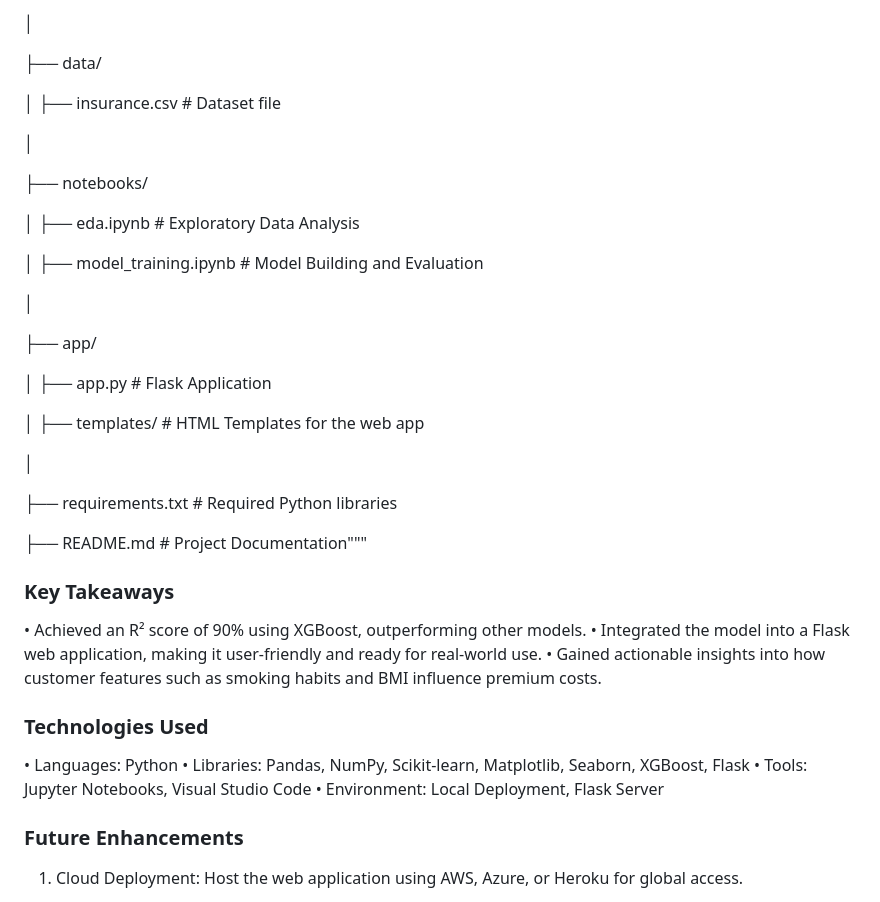
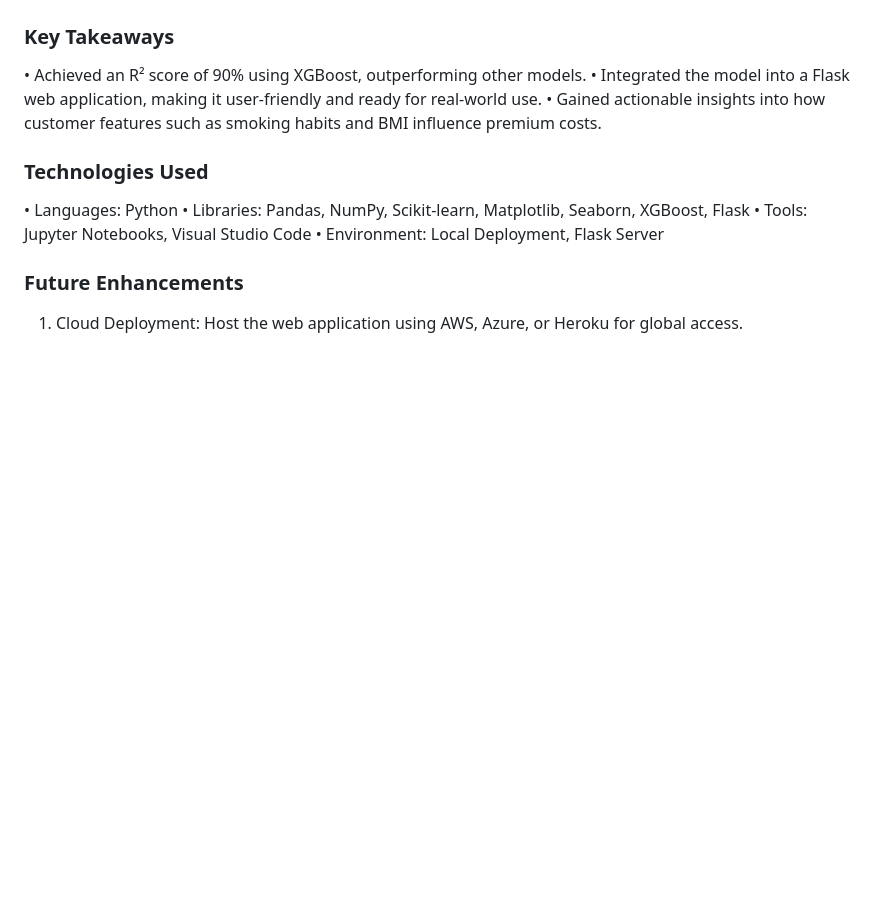
Before and after one commit to vijay8672/Intelligent-Insurance-Premium-Prediction-System, a Markdown page: README.md, the part around the change printed below. GitHub-like rendering; blank space fills up the shorter version.

```diff
--- a/README.md
+++ b/README.md
@@ -90,31 +90,4 @@ Insurance-Premium-Prediction/
 
-│
-
-├── data/
-
-│   ├── insurance.csv        # Dataset file
-
-│
-
-├── notebooks/
-
-│   ├── eda.ipynb            # Exploratory Data Analysis
-
-│   ├── model_training.ipynb # Model Building and Evaluation
-
-│
-
-├── app/
-
-│   ├── app.py               # Flask Application
-
-│   ├── templates/           # HTML Templates for the web app
-
-│
-
-├── requirements.txt         # Required Python libraries
-
-├── README.md                # Project Documentation"""
 
 
 ### Key Takeaways
```
Also changed, not shown: other parts of README.md (+1 -1 lines).
